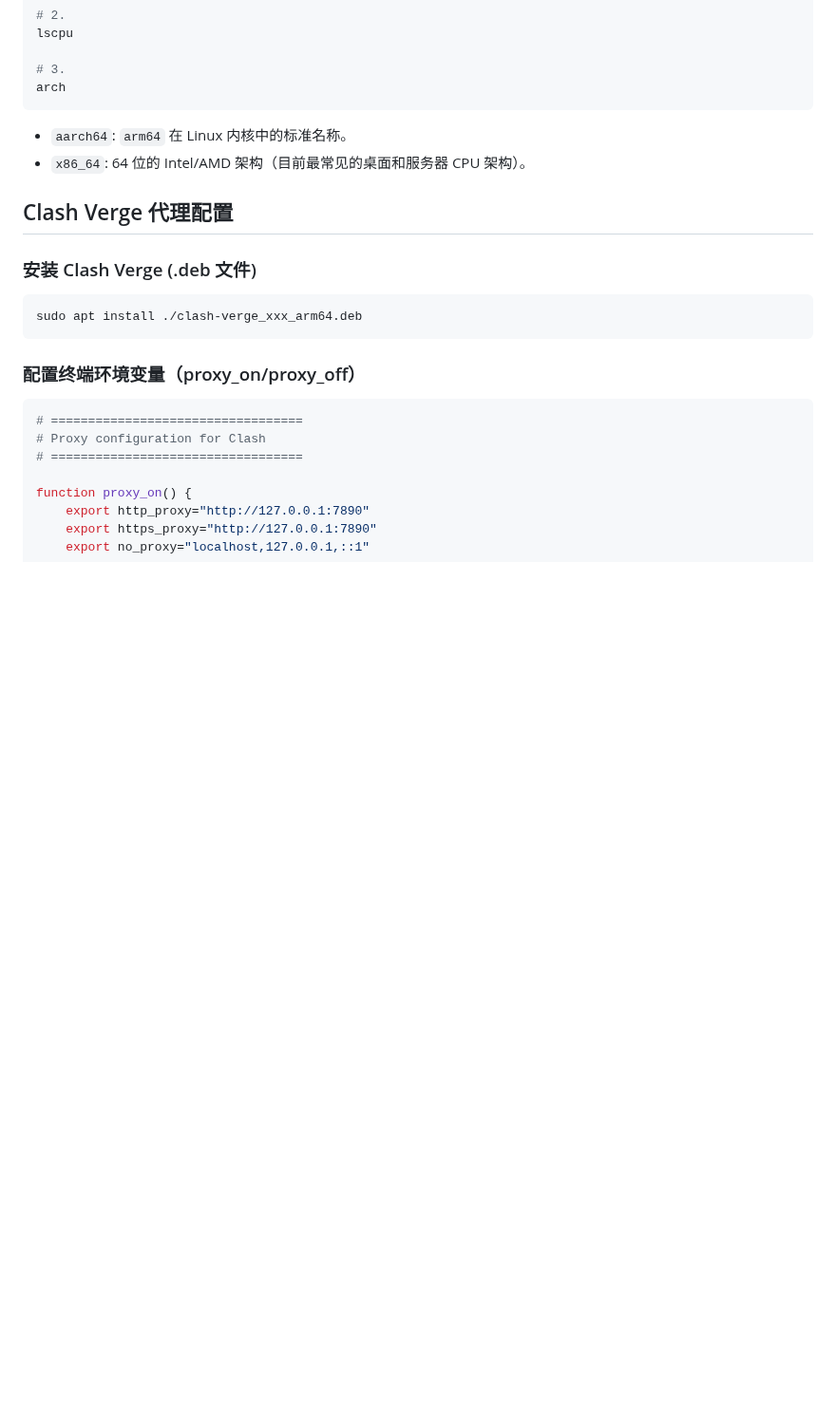
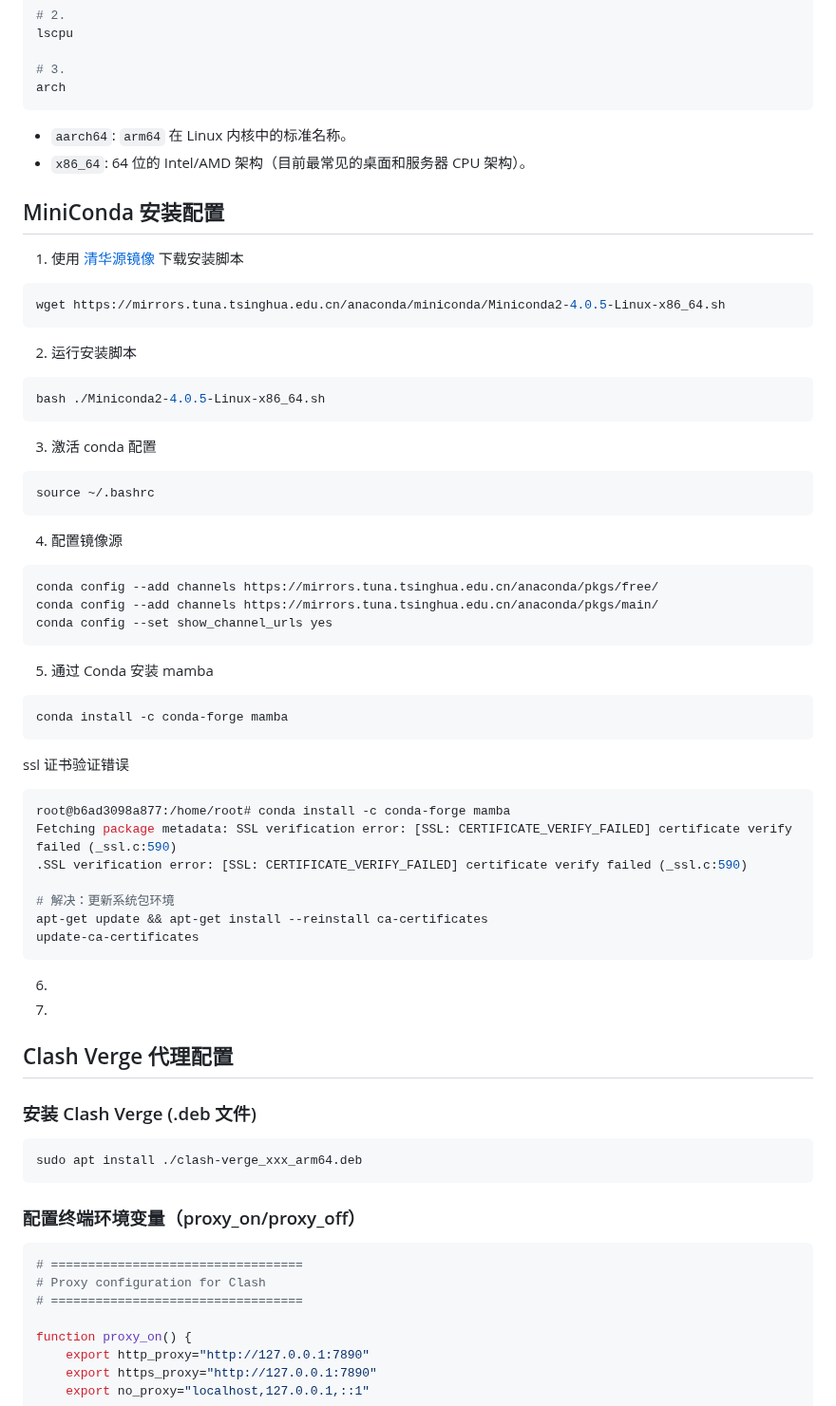
Before and after one commit to luffydod/ConfigNote, a Markdown page: linux/README.md, the part around the change. Shown at 95% size. GitHub-like rendering; blank space fills up the shorter version.

Commit message:
Update miniconda README.md

````diff
--- a/linux/README.md
+++ b/linux/README.md
@@ -19,6 +19,54 @@ arch
 - `aarch64`: `arm64` 在 Linux 内核中的标准名称。
 - `x86_64`: 64 位的 Intel/AMD 架构（目前最常见的桌面和服务器 CPU 架构）。
 
+## MiniConda 安装配置
+
+1. 使用 [清华源镜像](https://mirrors.tuna.tsinghua.edu.cn/anaconda/miniconda/) 下载安装脚本
+
+```bash
+wget https://mirrors.tuna.tsinghua.edu.cn/anaconda/miniconda/Miniconda2-4.0.5-Linux-x86_64.sh
+```
+
+2. 运行安装脚本
+
+```bash
+bash ./Miniconda2-4.0.5-Linux-x86_64.sh
+```
+
+3. 激活 conda 配置
+
+```bash
+source ~/.bashrc
+```
+
+4. 配置镜像源
+
+```bash
+conda config --add channels https://mirrors.tuna.tsinghua.edu.cn/anaconda/pkgs/free/
+conda config --add channels https://mirrors.tuna.tsinghua.edu.cn/anaconda/pkgs/main/
+conda config --set show_channel_urls yes
+```
+
+5. 通过 Conda 安装 mamba
+
+```bash
+conda install -c conda-forge mamba
+```
+
+ssl 证书验证错误
+
+```bash
+root@b6ad3098a877:/home/root# conda install -c conda-forge mamba
+Fetching package metadata: SSL verification error: [SSL: CERTIFICATE_VERIFY_FAILED] certificate verify failed (_ssl.c:590)
+.SSL verification error: [SSL: CERTIFICATE_VERIFY_FAILED] certificate verify failed (_ssl.c:590)
+
+# 解决：更新系统包环境
+apt-get update && apt-get install --reinstall ca-certificates
+update-ca-certificates
+```
+
+6.
+7.
 ## Clash Verge 代理配置
 
 ### 安装 Clash Verge (.deb 文件)
````
